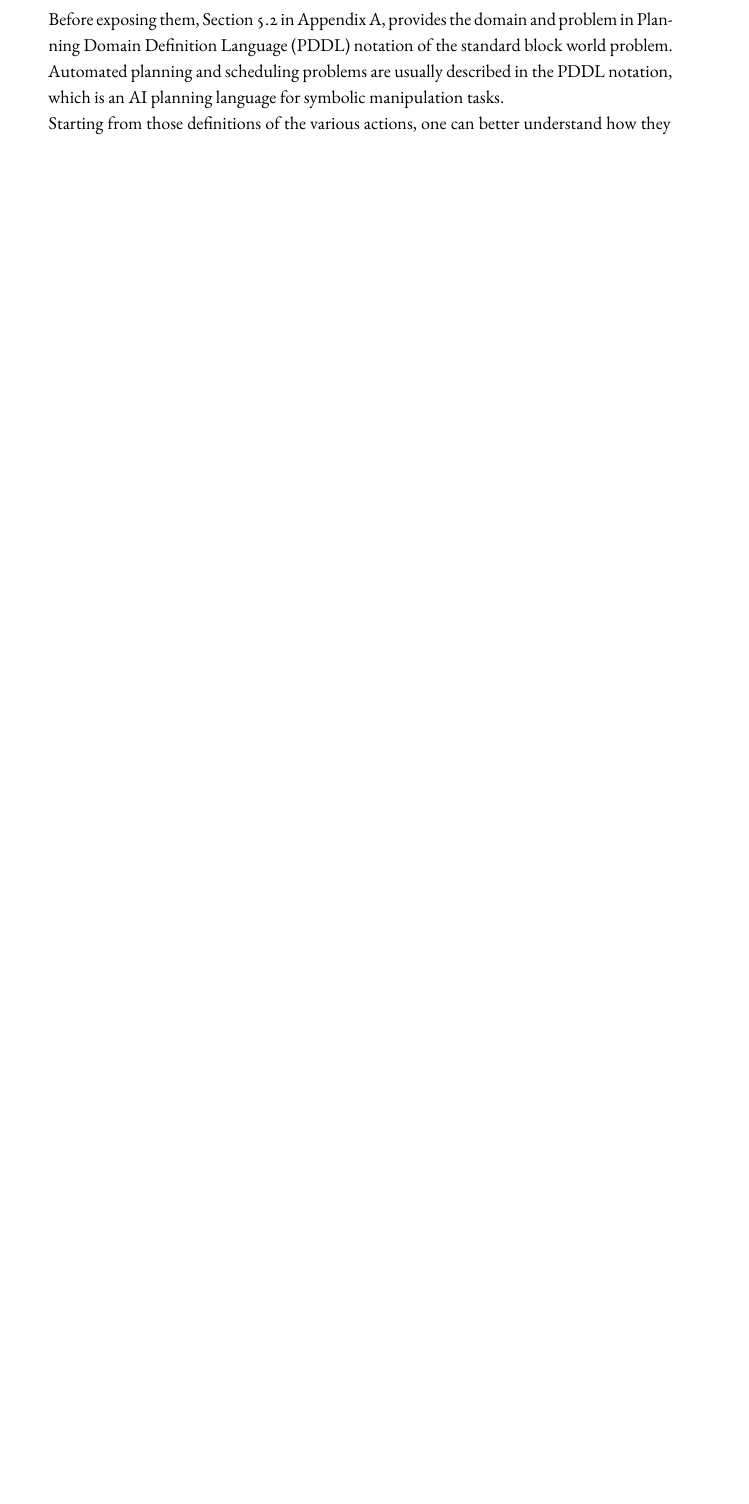
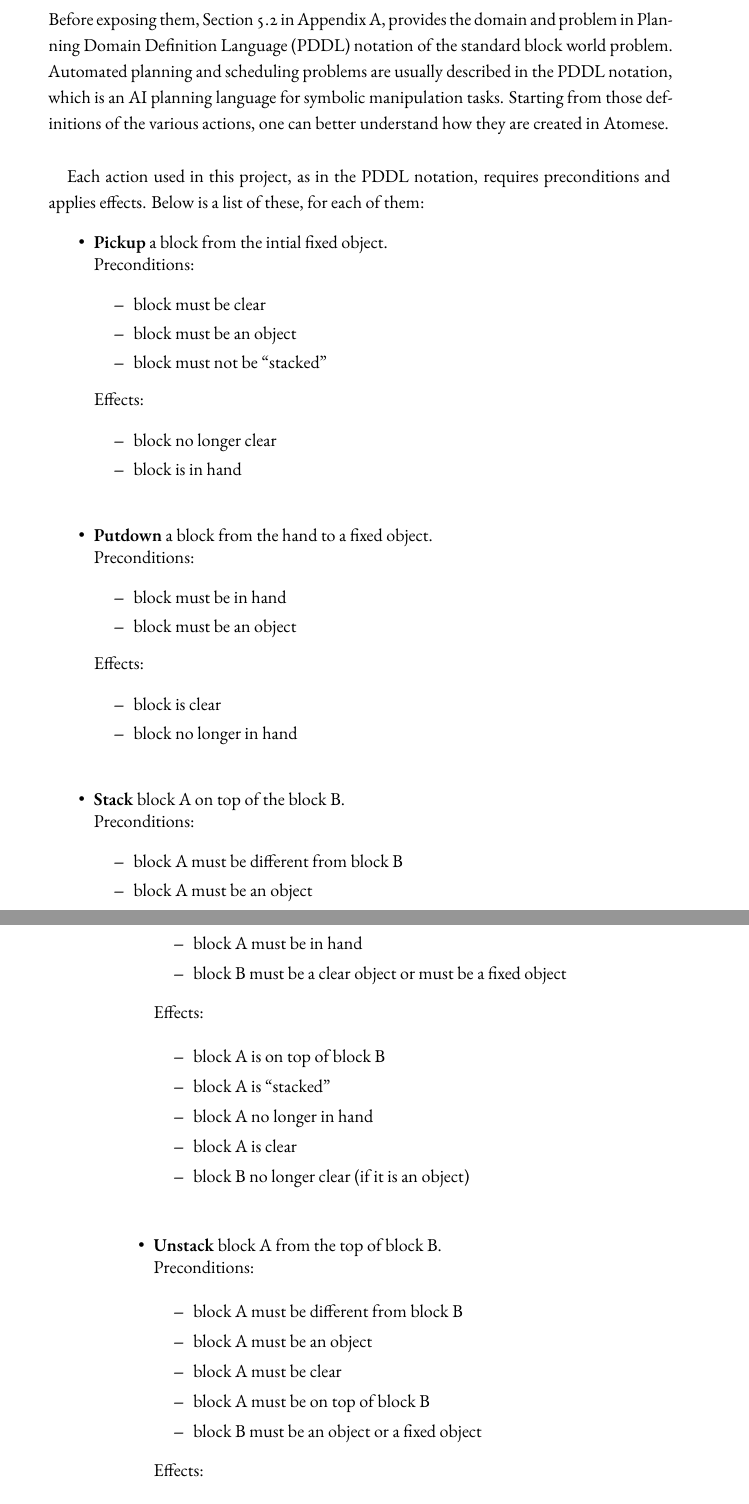
Before and after one commit to raschild6/Thiella_Tesi_Magistrale, a LaTeX thesis (dissertation.tex, which reads chapters/chapter2.tex): part of page 38 of 59 before the commit and two parts of pages 38 and 39 of 61 after it, the two joined at a grey line, cut so that both start at the same text, the shorter picture padded with empty space. Compiled offline with XeLaTeX.

Commit message:
TODO Chapter 3 almost finished, need to add QueryLink general description

```diff
--- a/chapters/chapter2.tex
+++ b/chapters/chapter2.tex
@@ -110,5 +110,63 @@ In Appendix A, Section \ref{sec:KB_examples}, a complete examples have been adde
 Once the Atoms relative to the objects have been defined, the robot's actions must also be defined as hypergraphs.
 From this point on in the paper, these actions will also be called \enquote{rules}, being called rules the ones that are executed within AtomSpace for pattern matching. \\
 Before exposing them, Section \ref{sec:PDDL} in Appendix A, provides the domain and problem in Planning Domain Definition Language (PDDL) notation of the standard block world problem.
-Automated planning and scheduling problems are usually described in the PDDL notation, which is an AI planning language for symbolic manipulation tasks. \\
-Starting from those definitions of the various actions, one can better understand how they are created in Atomese.
+Automated planning and scheduling problems are usually described in the PDDL notation, which is an AI planning language for symbolic manipulation tasks.
+Starting from those definitions of the various actions, one can better understand how they are created in Atomese. \\
+
+Each action used in this project, as in the PDDL notation, requires preconditions and applies effects. Below is a list of these, for each of them:
+
+\begin{itemize}
+
+	\item \textbf{Pickup} a block from the intial fixed object. \\
+Preconditions:
+	\begin{itemize}
+		\item block must be clear
+		\item block must be an object
+		\item block must not be \enquote{stacked}
+	\end{itemize}
+Effects:
+	\begin{itemize}
+		\item block no longer clear
+		\item block is in hand
+	\end{itemize}
+
+	\item \textbf{Putdown} a block from the hand to a fixed object. \\
+Preconditions:
+	\begin{itemize}
+		\item block must be in hand
+		\item block must be an object
+	\end{itemize}
+Effects:
+	\begin{itemize}
+		\item block is clear
+		\item block no longer in hand
+	\end{itemize}
+
+	\item \textbf{Stack} block A on top of the block B. \\
+Preconditions:
+	\begin{itemize}
+		\item block A must be different from block B
+		\item block A must be an object
+		\item block A must be in hand
+		\item block B must be a clear object or must be a fixed object
+	\end{itemize}
+Effects:
+	\begin{itemize}
+		\item block A is on top of block B
+		\item block A is \enquote{stacked}
+		\item block A no longer in hand
+		\item block A is clear
+		\item block B no longer clear (if it is an object)
+	\end{itemize}
+
+	\item \textbf{Unstack} block A from the top of block B. \\
+Preconditions:
+	\begin{itemize}
+		\item block A must be different from block B
+		\item block A must be an object
+		\item block A must be clear
+		\item block A must be on top of block B
+		\item block B must be an object or a fixed object
+	\end{itemize}
+Effects:
+	\begin{itemize}
```
Also changed, not shown: dissertation.pdf, chapters/chapter2.tex (17 more changed lines), 1 other file.
